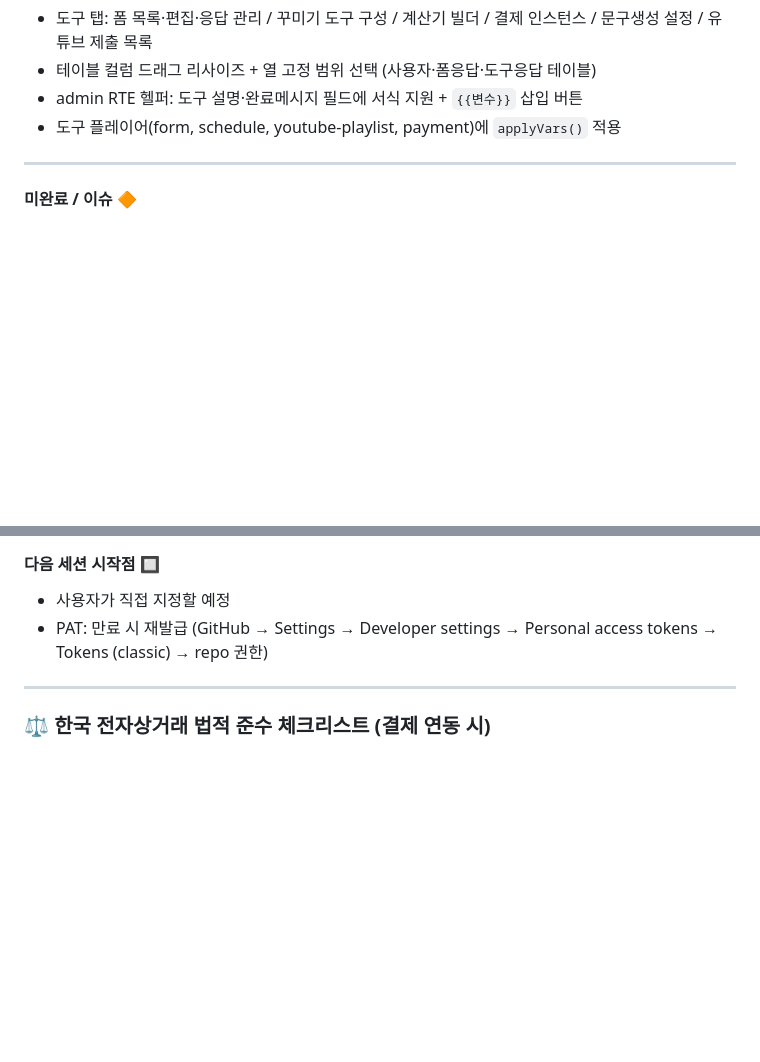
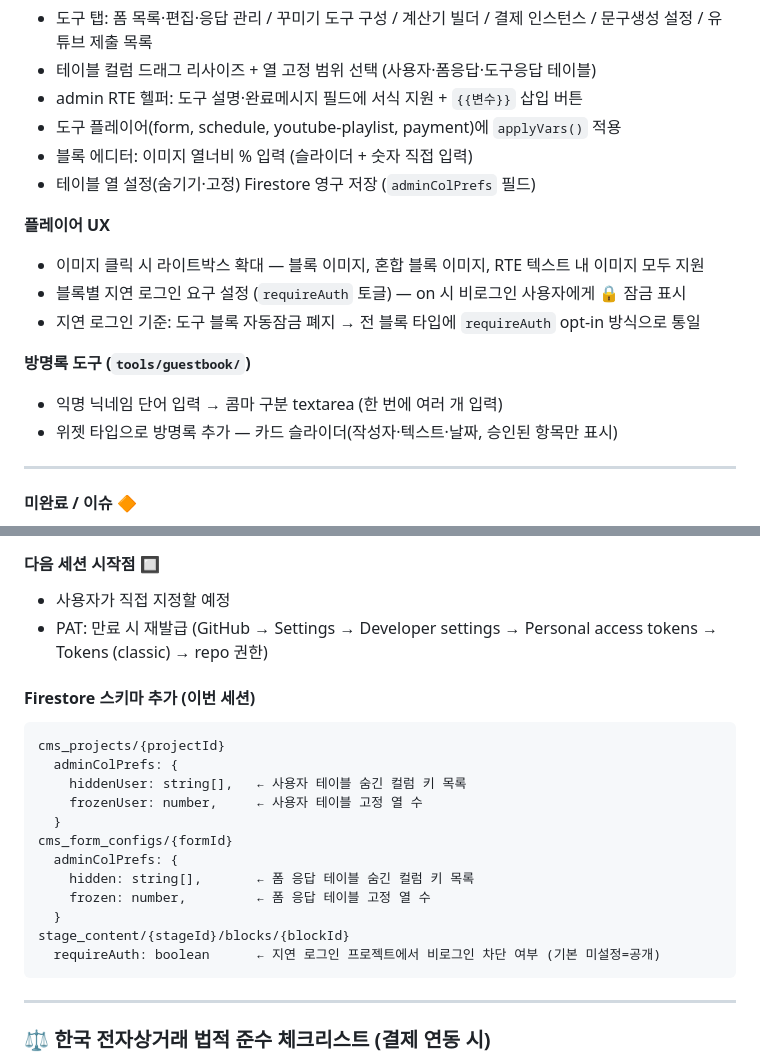
Before and after one commit to beybusiness-bit/lmp-website, a Markdown page: CLAUDE.md, 2 parts joined by grey strips. Rendered like a GitHub page; blank space fills up the shorter version.

Commit message:
CLAUDE.md: 이번 세션 완료 항목 갱신 (라이트박스, requireAuth, 방명록 위젯 등)

````diff
--- a/CLAUDE.md
+++ b/CLAUDE.md
@@ -682,6 +682,17 @@ closeHelpPanel();
 - 테이블 컬럼 드래그 리사이즈 + 열 고정 범위 선택 (사용자·폼응답·도구응답 테이블)
 - admin RTE 헬퍼: 도구 설명·완료메시지 필드에 서식 지원 + `{{변수}}` 삽입 버튼
 - 도구 플레이어(form, schedule, youtube-playlist, payment)에 `applyVars()` 적용
+- 블록 에디터: 이미지 열너비 % 입력 (슬라이더 + 숫자 직접 입력)
+- 테이블 열 설정(숨기기·고정) Firestore 영구 저장 (`adminColPrefs` 필드)
+
+**플레이어 UX**
+- 이미지 클릭 시 라이트박스 확대 — 블록 이미지, 혼합 블록 이미지, RTE 텍스트 내 이미지 모두 지원
+- 블록별 지연 로그인 요구 설정 (`requireAuth` 토글) — on 시 비로그인 사용자에게 🔒 잠금 표시
+- 지연 로그인 기준: 도구 블록 자동잠금 폐지 → 전 블록 타입에 `requireAuth` opt-in 방식으로 통일
+
+**방명록 도구 (`tools/guestbook/`)**
+- 익명 닉네임 단어 입력 → 콤마 구분 textarea (한 번에 여러 개 입력)
+- 위젯 타입으로 방명록 추가 — 카드 슬라이더(작성자·텍스트·날짜, 승인된 항목만 표시)
 
 ---
 
@@ -704,6 +715,22 @@ match /cms_form_responses/{document=**} { allow write: if true; allow read: if t
 
 - 사용자가 직접 지정할 예정
 - PAT: 만료 시 재발급 (GitHub → Settings → Developer settings → Personal access tokens → Tokens (classic) → repo 권한)
+
+#### Firestore 스키마 추가 (이번 세션)
+```
+cms_projects/{projectId}
+  adminColPrefs: {
+    hiddenUser: string[],   ← 사용자 테이블 숨긴 컬럼 키 목록
+    frozenUser: number,     ← 사용자 테이블 고정 열 수
+  }
+cms_form_configs/{formId}
+  adminColPrefs: {
+    hidden: string[],       ← 폼 응답 테이블 숨긴 컬럼 키 목록
+    frozen: number,         ← 폼 응답 테이블 고정 열 수
+  }
+stage_content/{stageId}/blocks/{blockId}
+  requireAuth: boolean      ← 지연 로그인 프로젝트에서 비로그인 차단 여부 (기본 미설정=공개)
+```
 
 ---
 
````
